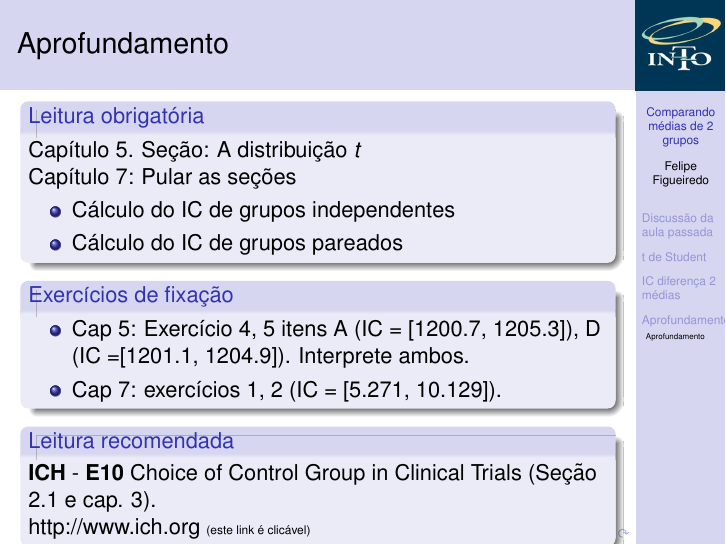
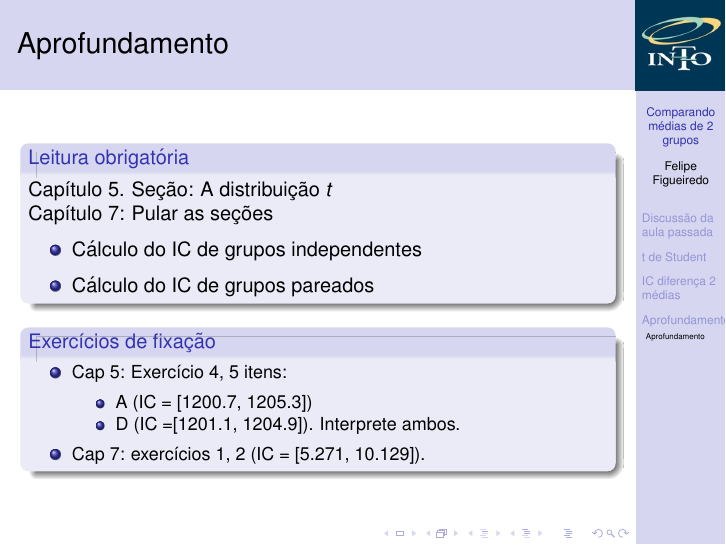
Before and after one commit to philsf/Bioestatistica, LaTeX slides (Aulas/BE-diferenca-IC-media-cap7.tex): page 52 of 52 before the commit and page 52 of 53 after it. Compiled offline with pdfLaTeX.

Commit message:
aprofundamento dividido em 2 frames, para evitar \tiny

```diff
--- a/Aulas/BE-diferenca-IC-media-cap7.tex
+++ b/Aulas/BE-diferenca-IC-media-cap7.tex
@@ -621,11 +622,20 @@ Quando faz sentido parear indivíduos de dois grupos?
     \end{itemize}
   \end{block}
   \begin{block}{Exercícios de fixação}
+  \footnotesize
     \begin{itemize}
-    \item Cap 5: Exercício 4, 5 itens A (IC = [1200.7, 1205.3]), D (IC =[1201.1, 1204.9]). Interprete ambos.
+    \item Cap 5: Exercício 4, 5 itens:
+      \begin{itemize}
+        \footnotesize
+      \item A (IC = [1200.7, 1205.3])
+      \item D (IC =[1201.1, 1204.9]). Interprete ambos.
+      \end{itemize}
     \item Cap 7: exercícios 1, 2 (IC = [5.271, 10.129]).
     \end{itemize}
   \end{block}
+\end{frame}
+
+\begin{frame}{Aprofundamento}
   \begin{block}{Leitura recomendada}
     {\bf ICH} - {\bf E10} Choice of Control Group in Clinical Trials (Seção 2.1 e cap. 3).
 
```
Also changed, not shown: Aulas/BE-diferenca-IC-media-cap7.tex (1 more changed lines).
